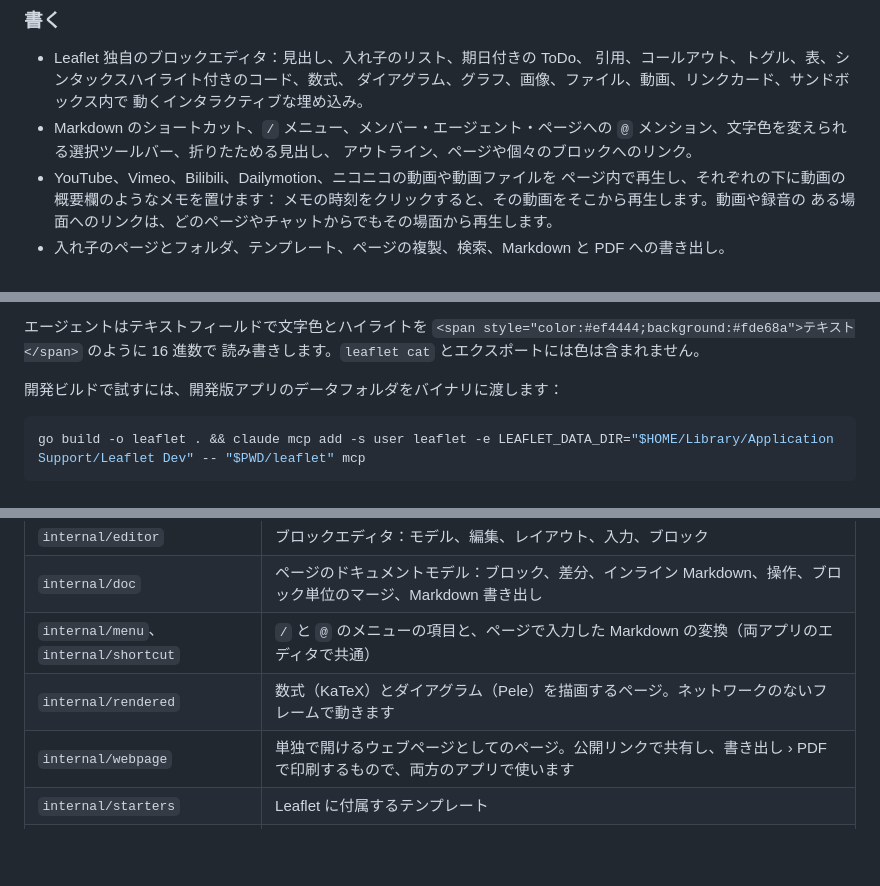
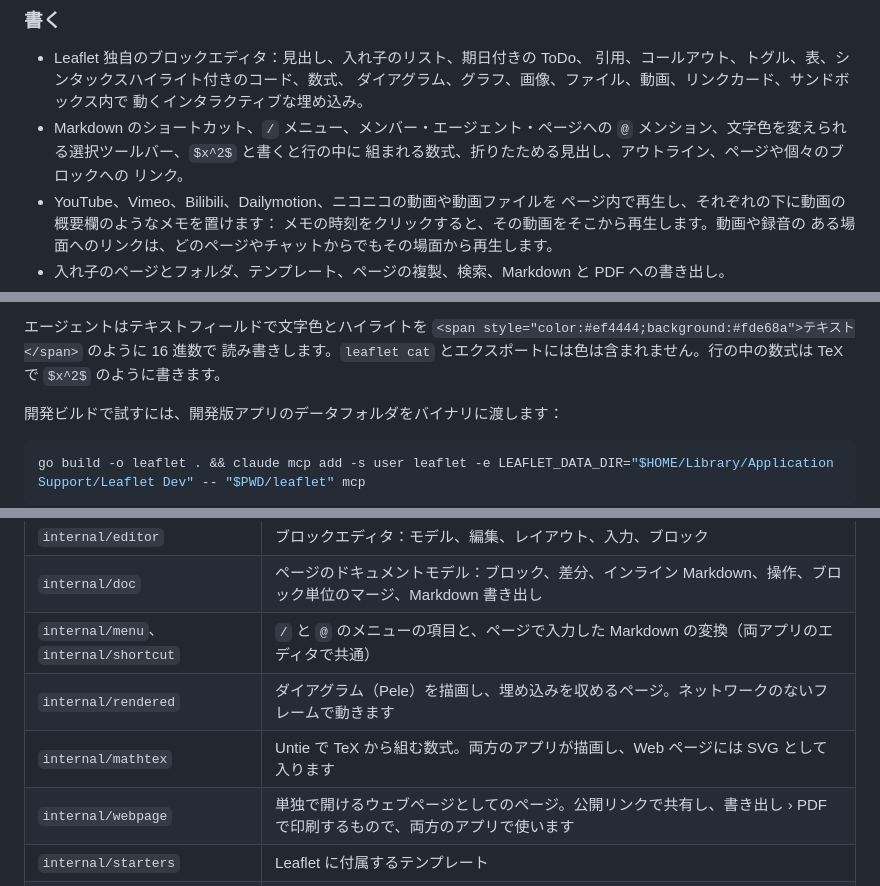
Before and after one commit to tacshi/Leaflet, a Markdown page: README.ja.md, 3 parts joined by grey strips. Rendered like a GitHub page; blank space fills up the shorter version.

Commit message:
Tell of formulas in the line in the READMEs, and of what draws them

```diff
--- a/README.ja.md
+++ b/README.ja.md
@@ -84,8 +84,9 @@ Mac と Windows のアプリは Go と [MyGo](https://github.com/egoist/mygo)
   ダイアグラム、グラフ、画像、ファイル、動画、リンクカード、サンドボックス内で
   動くインタラクティブな埋め込み。
 - Markdown のショートカット、`/` メニュー、メンバー・エージェント・ページへの
-  `@` メンション、文字色を変えられる選択ツールバー、折りたためる見出し、
-  アウトライン、ページや個々のブロックへのリンク。
+  `@` メンション、文字色を変えられる選択ツールバー、`$x^2$` と書くと行の中に
+  組まれる数式、折りたためる見出し、アウトライン、ページや個々のブロックへの
+  リンク。
 - YouTube、Vimeo、Bilibili、Dailymotion、ニコニコの動画や動画ファイルを
   ページ内で再生し、それぞれの下に動画の概要欄のようなメモを置けます：
   メモの時刻をクリックすると、その動画をそこから再生します。動画や録音の
@@ -298,7 +299,8 @@ claude mcp add -s user leaflet -e LEAFLET_DATA_DIR=<データフォルダ> -- <
 
 エージェントはテキストフィールドで文字色とハイライトを
 `<span style="color:#ef4444;background:#fde68a">テキスト</span>` のように 16 進数で
-読み書きします。`leaflet cat` とエクスポートには色は含まれません。
+読み書きします。`leaflet cat` とエクスポートには色は含まれません。行の中の数式は
+TeX で `$x^2$` のように書きます。
 
 開発ビルドで試すには、開発版アプリのデータフォルダをバイナリに渡します：
 
@@ -428,7 +430,8 @@ cd supabase/functions && deno test --frozen  # account Edge Function
 | `internal/editor` | ブロックエディタ：モデル、編集、レイアウト、入力、ブロック |
 | `internal/doc` | ページのドキュメントモデル：ブロック、差分、インライン Markdown、操作、ブロック単位のマージ、Markdown 書き出し |
 | `internal/menu`、`internal/shortcut` | `/` と `@` のメニューの項目と、ページで入力した Markdown の変換（両アプリのエディタで共通） |
-| `internal/rendered` | 数式（KaTeX）とダイアグラム（Pele）を描画するページ。ネットワークのないフレームで動きます |
+| `internal/rendered` | ダイアグラム（Pele）を描画し、埋め込みを収めるページ。ネットワークのないフレームで動きます |
+| `internal/mathtex` | Untie で TeX から組む数式。両方のアプリが描画し、Web ページには SVG として入ります |
 | `internal/webpage` | 単独で開けるウェブページとしてのページ。公開リンクで共有し、書き出し › PDF で印刷するもので、両方のアプリで使います |
 | `internal/starters` | Leaflet に付属するテンプレート |
 | `internal/export` | すべてのページを、画像、ファイル、録音とともに Markdown の zip に書き出す |
```
Also changed, not shown: other parts of README.ja.md (+1 -1 lines), README.zh.md (+7 -5 lines), 1 other file.
